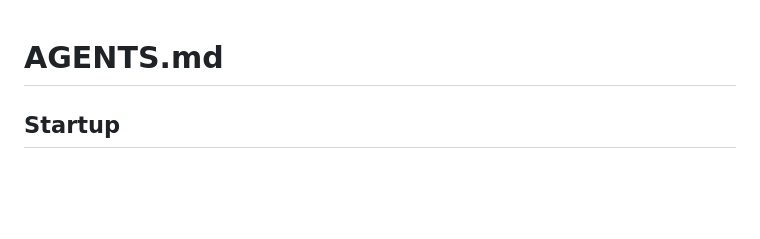
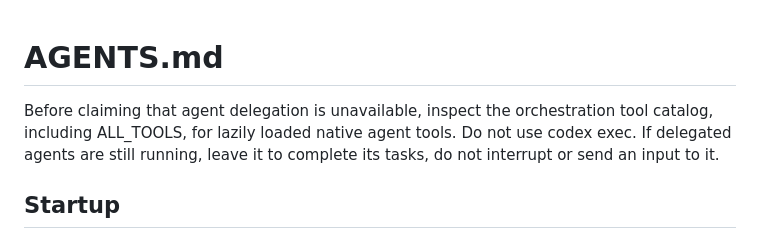
Before and after one commit to Chenn02z/Apollo, a Markdown page: AGENTS.md, the part around the change. GitHub-like rendering; blank space fills up the shorter version.

Commit message:
workaround

```diff
--- a/AGENTS.md
+++ b/AGENTS.md
@@ -1,4 +1,7 @@
 # AGENTS.md
+
+Before claiming that agent delegation is unavailable, inspect the orchestration tool catalog, including ALL_TOOLS, for lazily loaded native agent tools.
+Do not use codex exec. If delegated agents are still running, leave it to complete its tasks, do not interrupt or send an input to it.
 
 ## Startup
 
```
